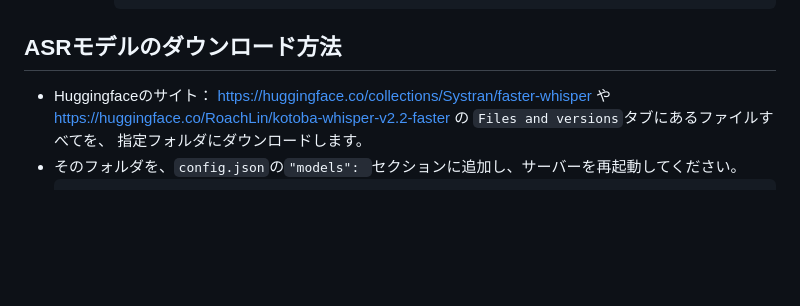
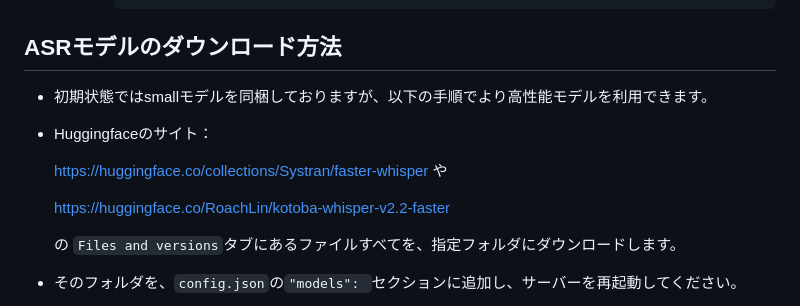
Before and after one commit to YUKI-ENT/SpeechSummarizer, a Markdown page: README.md, the part around the change. Rendered like a GitHub page; blank space fills up the shorter version.

````diff
--- a/README.md
+++ b/README.md
@@ -114,8 +114,14 @@ pip install -r requirements.txt
       ```
 
 ## ASRモデルのダウンロード方法
-- Huggingfaceのサイト： https://huggingface.co/collections/Systran/faster-whisper や https://huggingface.co/RoachLin/kotoba-whisper-v2.2-faster の `Files and versions`タブにあるファイルすべてを、
-  指定フォルダにダウンロードします。
+- 初期状態ではsmallモデルを同梱しておりますが、以下の手順でより高性能モデルを利用できます。
+- Huggingfaceのサイト：
+
+  https://huggingface.co/collections/Systran/faster-whisper や
+
+  https://huggingface.co/RoachLin/kotoba-whisper-v2.2-faster
+
+  の `Files and versions`タブにあるファイルすべてを、指定フォルダにダウンロードします。
 - そのフォルダを、`config.json`の`"models": `セクションに追加し、サーバーを再起動してください。
   ```
     例：
````
